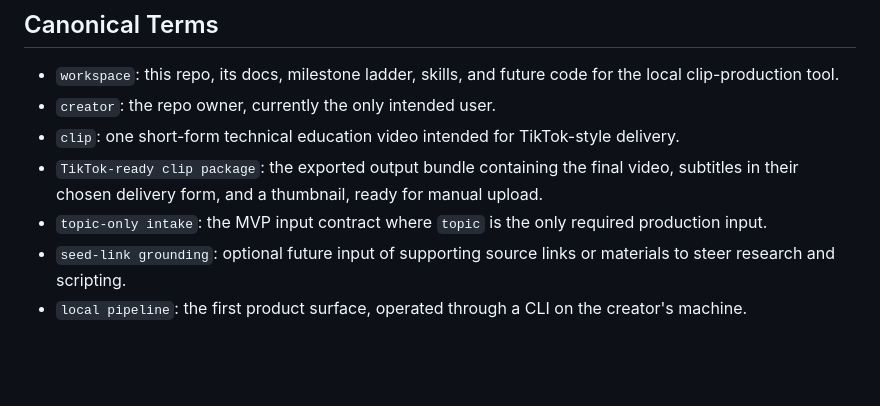
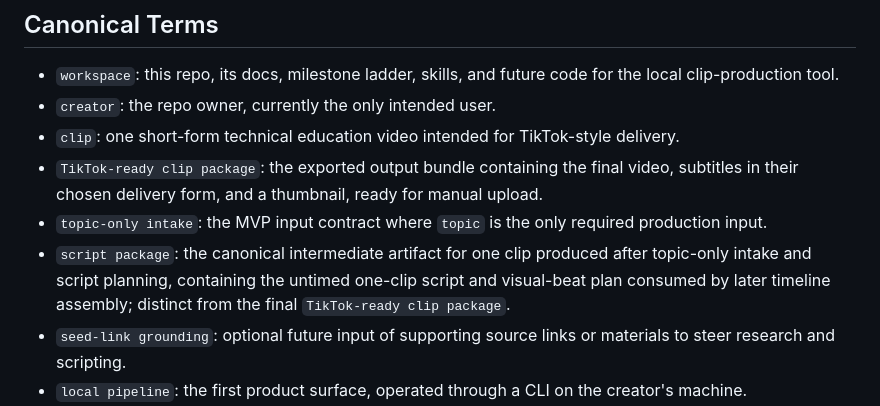
Before and after one commit to Chenn02z/Apollo, a Markdown page: docs/CONTEXT.md, the part around the change. Rendered like a GitHub page; blank space fills up the shorter version.

Commit message:
chore: update documentation

```diff
--- a/docs/CONTEXT.md
+++ b/docs/CONTEXT.md
@@ -15,6 +15,10 @@ implementation details out.
   manual upload.
 - `topic-only intake`: the MVP input contract where `topic` is the only
   required production input.
+- `script package`: the canonical intermediate artifact for one clip produced
+  after topic-only intake and script planning, containing the untimed
+  one-clip script and visual-beat plan consumed by later timeline assembly;
+  distinct from the final `TikTok-ready clip package`.
 - `seed-link grounding`: optional future input of supporting source links or
   materials to steer research and scripting.
 - `local pipeline`: the first product surface, operated through a CLI on the
```
Also changed, not shown: 1 other file.
